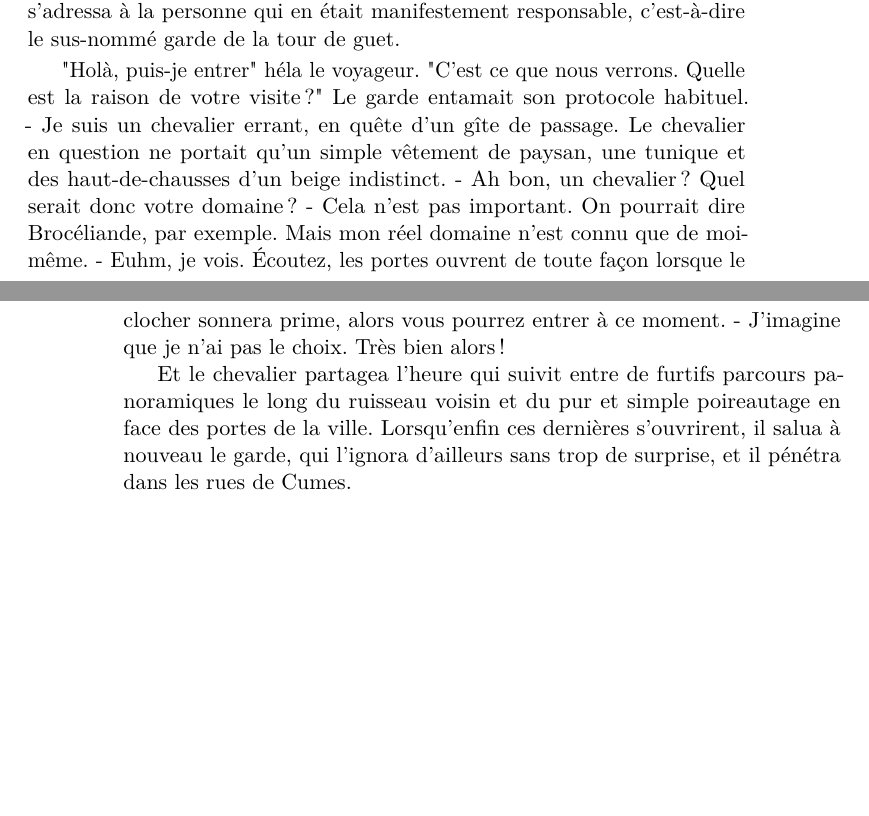
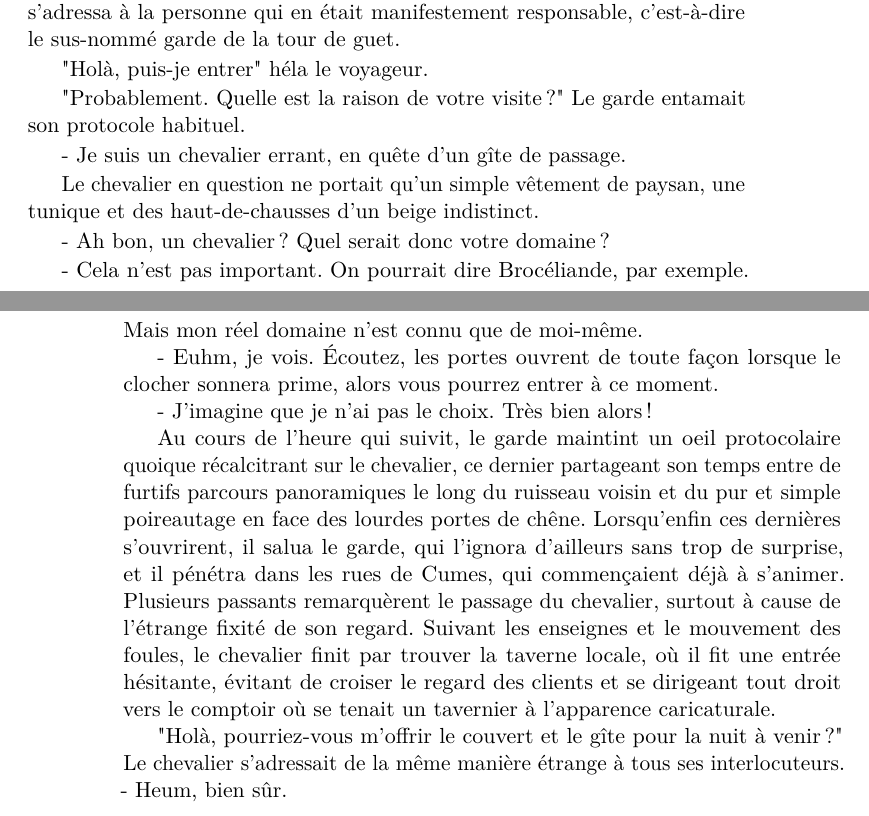
Before and after one commit to FuturAnterieur/olqune-et-le-mur-du-silence, a LaTeX book (olqune.tex): two parts of pages 7 and 8 of 8, joined at a grey line, cut so that both start at the same text, the shorter picture padded with empty space. Compiled offline with pdfLaTeX.

Commit message:
on entre à la taverne

```diff
--- a/olqune.tex
+++ b/olqune.tex
@@ -112,17 +112,30 @@ et de discerner les signes secrets, et la rumeur courait qu'elle devait sa long
 Le garde maintint son regard sur l'inconnu, curieux de savoir où pouvait bien aller ce voyageur solitaire; il semblait bien qu'il se dirigeasse vers Cumes.
 En effet, l'inconnu se planta devant la porte et s'adressa à la personne qui en était manifestement responsable, c'est-à-dire le sus-nommé garde de la tour de guet.
 
+
 "Holà, puis-je entrer" héla le voyageur.
-"C'est ce que nous verrons. Quelle est la raison de votre visite?" Le garde entamait son protocole habituel.
+
+"Probablement. Quelle est la raison de votre visite?" Le garde entamait son protocole habituel.
+
 - Je suis un chevalier errant, en quête d'un gîte de passage.
+
 Le chevalier en question ne portait qu'un simple vêtement de paysan, une tunique et des haut-de-chausses d'un beige indistinct.
+
 - Ah bon, un chevalier? Quel serait donc votre domaine?
+
 - Cela n'est pas important. On pourrait dire Brocéliande, par exemple. Mais mon réel domaine n'est connu que de moi-même.
+
 - Euhm, je vois. Écoutez, les portes ouvrent de toute façon lorsque le clocher sonnera prime, alors vous pourrez entrer à ce moment.
+
 - J'imagine que je n'ai pas le choix. Très bien alors!
 
-Et le chevalier partagea l'heure qui suivit entre de furtifs parcours panoramiques le long du ruisseau voisin et du pur et simple poireautage en face des portes de la ville.
-Lorsqu'enfin ces dernières s'ouvrirent, il salua à nouveau le garde, qui l'ignora d'ailleurs sans trop de surprise, et il pénétra dans les rues de Cumes.
+Au cours de l'heure qui suivit, le garde maintint un oeil protocolaire quoique récalcitrant sur le chevalier, ce dernier partageant son temps entre de furtifs parcours panoramiques le long du ruisseau voisin et du pur et simple poireautage en face des lourdes portes de chêne.
+Lorsqu'enfin ces dernières s'ouvrirent, il salua le garde, qui l'ignora d'ailleurs sans trop de surprise, et il pénétra dans les rues de Cumes, qui commençaient déjà à s'animer.
+Plusieurs passants remarquèrent le passage du chevalier, surtout à cause de l'étrange fixité de son regard. Suivant les enseignes et le mouvement des foules, le chevalier finit par trouver la taverne locale,
+où il fit une entrée hésitante, évitant de croiser le regard des clients et se dirigeant tout droit vers le comptoir où se tenait un tavernier à l'apparence caricaturale.
+
+"Holà, pourriez-vous m'offrir le couvert et le gîte pour la nuit à venir?" Le chevalier s'adressait de la même manière étrange à tous ses interlocuteurs.
+- Heum, bien sûr.
 
 
 \end{document}
```
